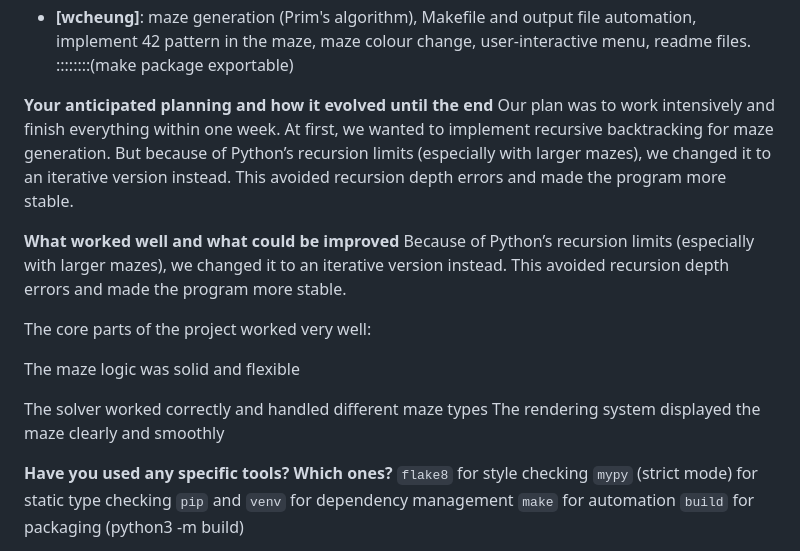
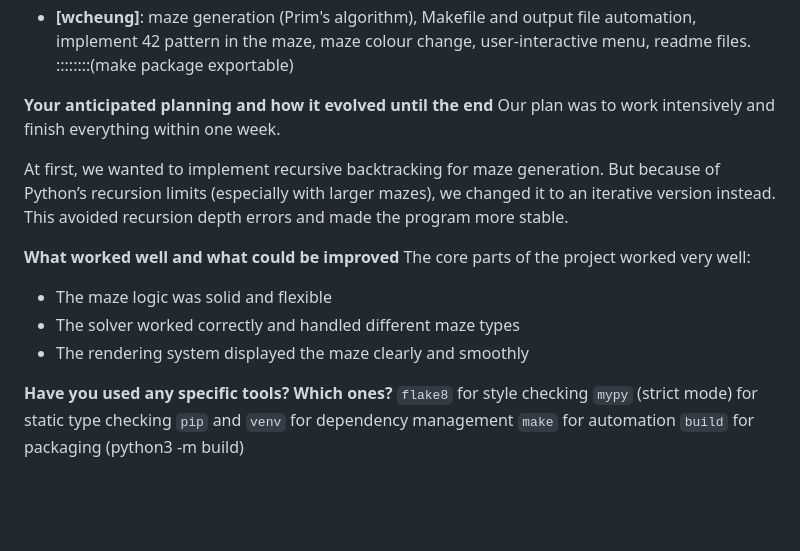
Before and after one commit to karlacwm/42, a Markdown page: README.md, the part around one of its changes. GitHub-like rendering; blank space fills up the shorter version.

Commit message:
readme preview

```diff
--- a/README.md
+++ b/README.md
@@ -116,17 +109,14 @@ Besides the maze generation and solver, we implemented these as addition feature
 
 **Your anticipated planning and how it evolved until the end**
 Our plan was to work intensively and finish everything within one week.
+
 At first, we wanted to implement recursive backtracking for maze generation. But because of Python’s recursion limits (especially with larger mazes), we changed it to an iterative version instead. This avoided recursion depth errors and made the program more stable.
 
 **What worked well and what could be improved**
-Because of Python’s recursion limits (especially with larger mazes), we changed it to an iterative version instead. This avoided recursion depth errors and made the program more stable.
-
 The core parts of the project worked very well:
-
-The maze logic was solid and flexible
-
-The solver worked correctly and handled different maze types
-The rendering system displayed the maze clearly and smoothly
+* The maze logic was solid and flexible
+* The solver worked correctly and handled different maze types
+* The rendering system displayed the maze clearly and smoothly
 
 **Have you used any specific tools? Which ones?**
 ` flake8 ` for style checking
```
Also changed, not shown: other parts of README.md (+4 -11 lines).
